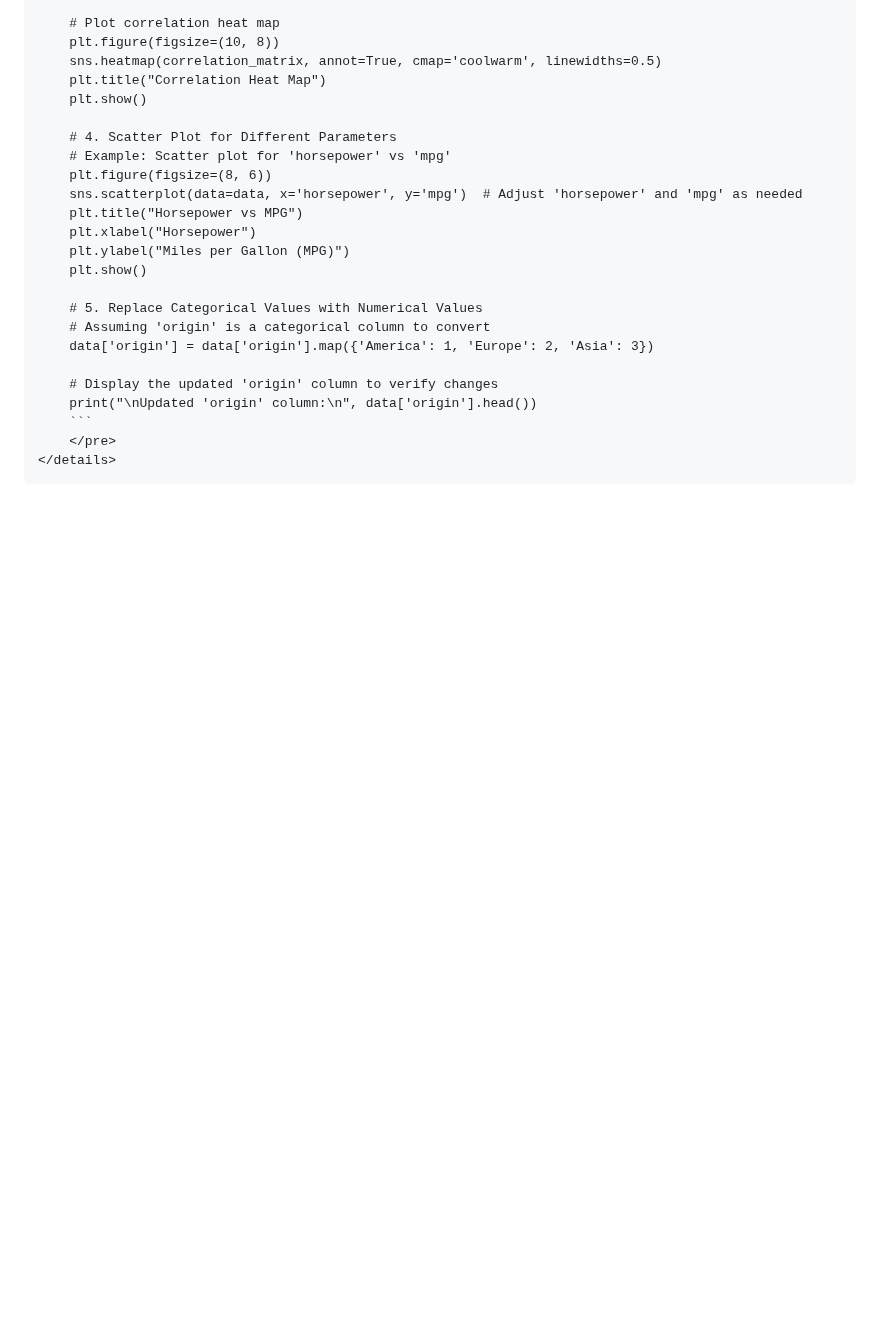
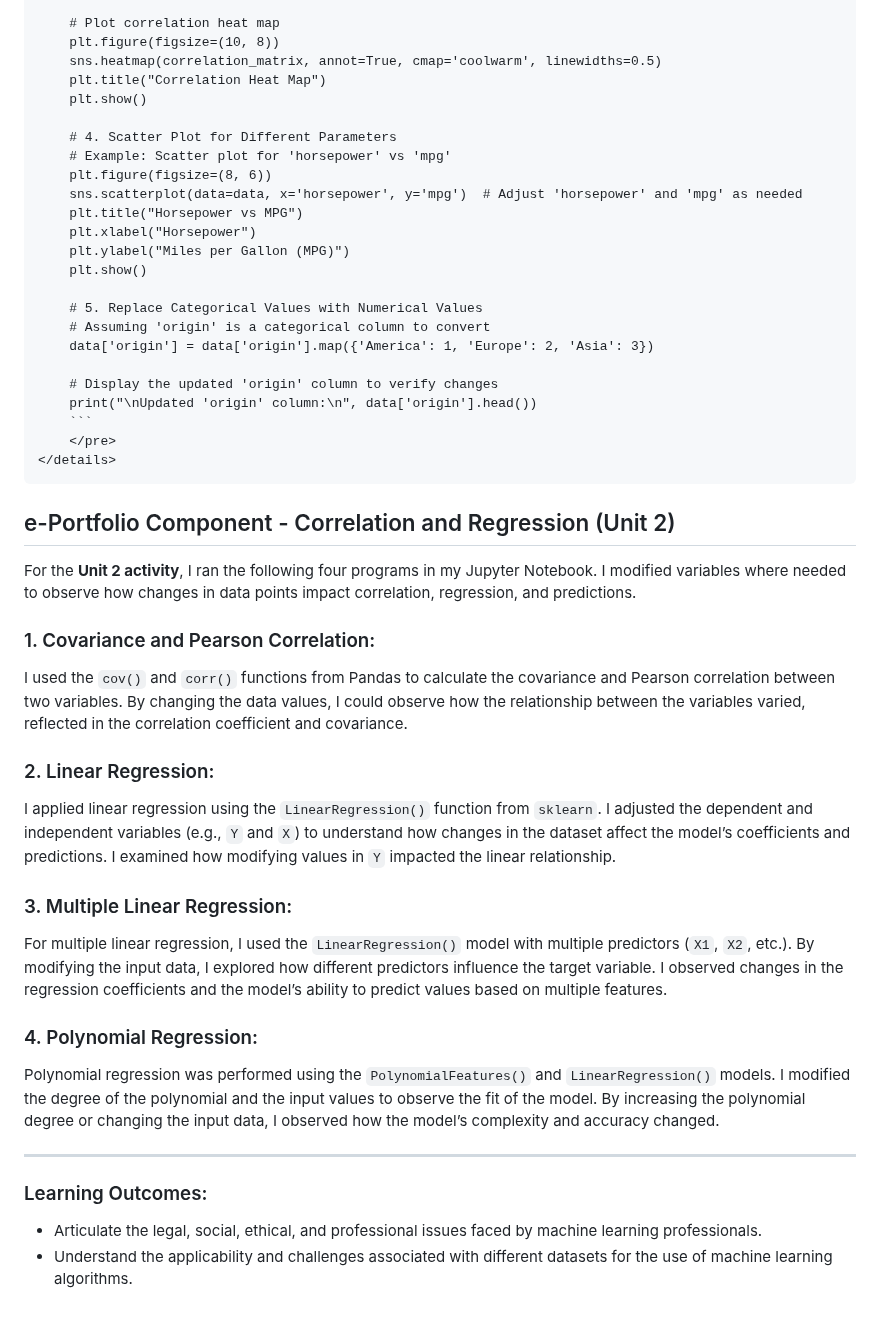
Before and after one commit to JK-Tech24/Jaafar-e-Portfolio-, a Markdown page: README.md, the part around the change. Rendered like a GitHub page; folded sections open; blank space fills up the shorter version.

```diff
--- a/README.md
+++ b/README.md
@@ -102,3 +102,25 @@
         </pre>
     </details>
 </details>
+
+## e-Portfolio Component - Correlation and Regression (Unit 2)
+
+For the **Unit 2 activity**, I ran the following four programs in my Jupyter Notebook. I modified variables where needed to observe how changes in data points impact correlation, regression, and predictions.
+
+### 1. Covariance and Pearson Correlation:
+I used the `cov()` and `corr()` functions from Pandas to calculate the covariance and Pearson correlation between two variables. By changing the data values, I could observe how the relationship between the variables varied, reflected in the correlation coefficient and covariance.
+
+### 2. Linear Regression:
+I applied linear regression using the `LinearRegression()` function from `sklearn`. I adjusted the dependent and independent variables (e.g., `Y` and `X`) to understand how changes in the dataset affect the model’s coefficients and predictions. I examined how modifying values in `Y` impacted the linear relationship.
+
+### 3. Multiple Linear Regression:
+For multiple linear regression, I used the `LinearRegression()` model with multiple predictors (`X1`, `X2`, etc.). By modifying the input data, I explored how different predictors influence the target variable. I observed changes in the regression coefficients and the model’s ability to predict values based on multiple features.
+
+### 4. Polynomial Regression:
+Polynomial regression was performed using the `PolynomialFeatures()` and `LinearRegression()` models. I modified the degree of the polynomial and the input values to observe the fit of the model. By increasing the polynomial degree or changing the input data, I observed how the model’s complexity and accuracy changed.
+
+---
+
+### Learning Outcomes:
+- Articulate the legal, social, ethical, and professional issues faced by machine learning professionals.
+- Understand the applicability and challenges associated with different datasets for the use of machine learning algorithms.
```
